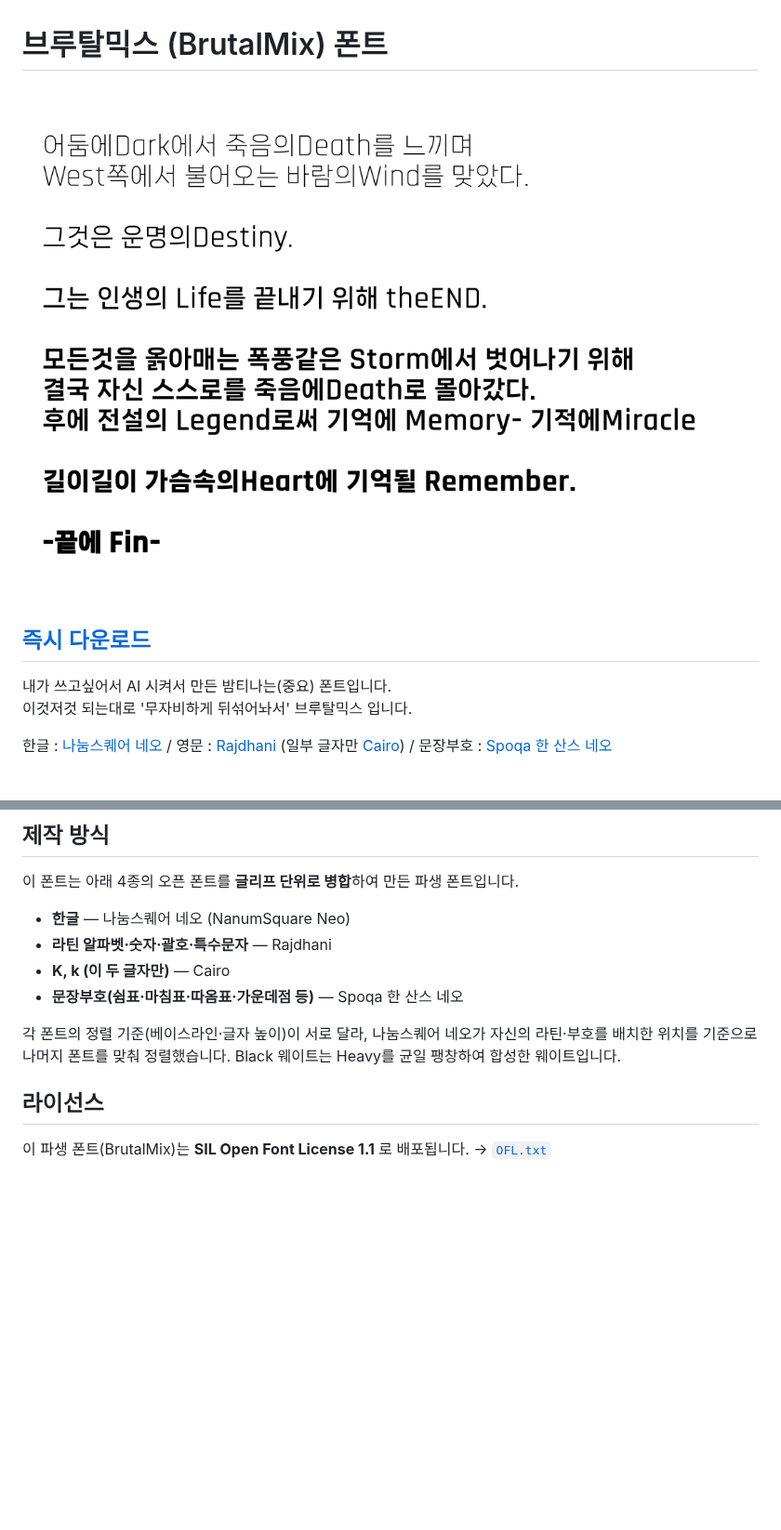
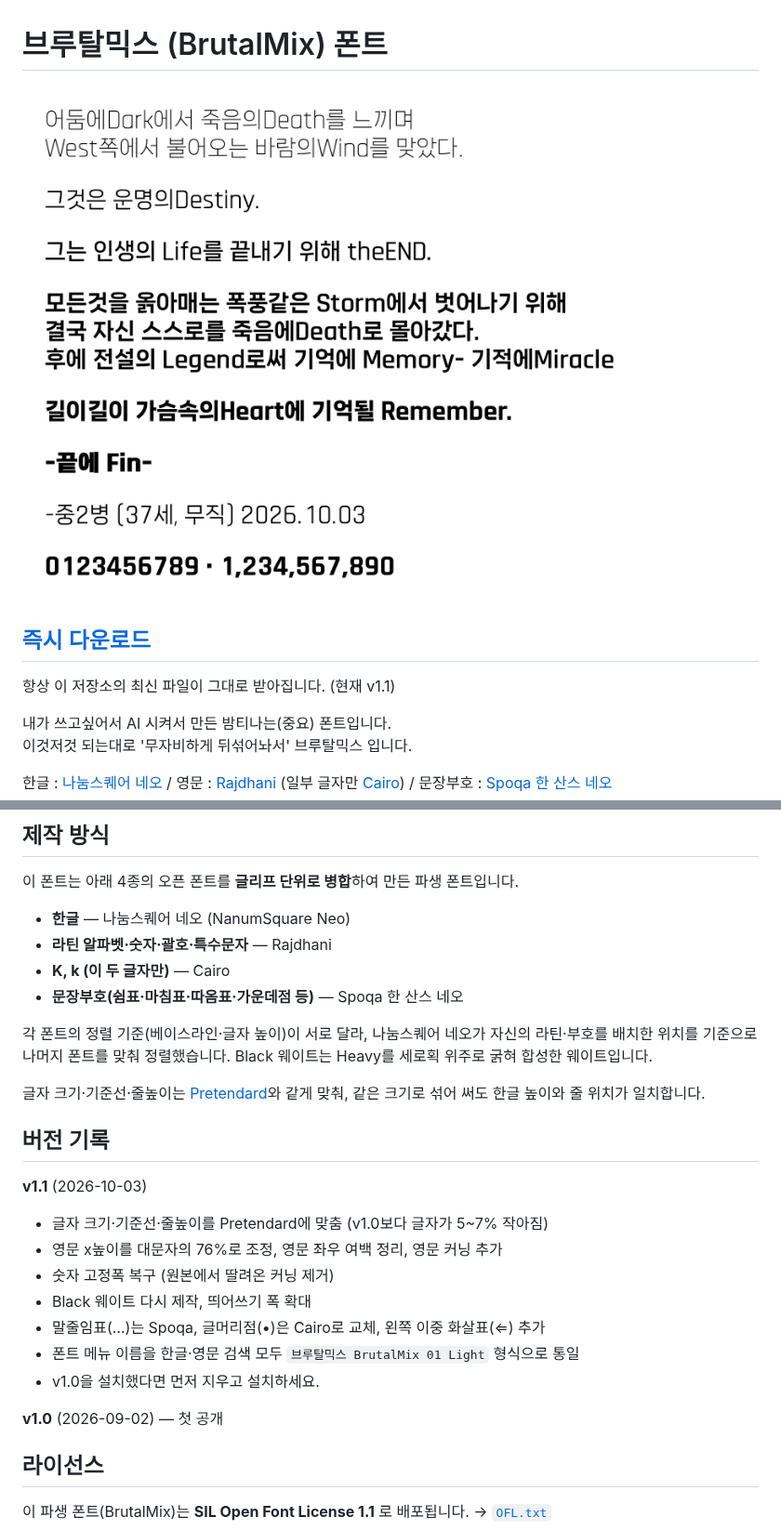
Before and after one commit to galaon/BrutalMix, a Markdown page: README.md, 2 parts joined by grey strips. Shown at 93% size. Drawn GitHub-style; pictures changed too: specimen.png; blank space fills up the shorter version.

Commit message:
v1.1: Pretendard 기준 크기·기준선 맞춤, 영문 커닝·여백 정리, Black 재제작
- 6종 폰트를 v1.1로 교체 (글자 크기·기준선·줄높이 Pretendard와 동일)
- 영문 x높이 조정, 좌우 여백 정리, 커닝 추가 / 숫자 고정폭 복구
- 말줄임표·글머리점 교체, 왼쪽 이중 화살표(⇐) 추가
- 폰트 메뉴 이름 한글·영문 통일
- 견본 이미지에 숫자 줄 추가, 새 폰트로 다시 생성
- README: 즉시 다운로드를 main 압축 링크로 변경(항상 최신), 버전 기록 추가

Co-Authored-By: Claude Opus 5.5 <noreply@anthropic.com>
Claude-Session: https://claude.ai/code/session_01BKZaY9h9BN7xghdP1DWSpy

```diff
--- a/README.md
+++ b/README.md
@@ -1,7 +1,9 @@
 # 브루탈믹스 (BrutalMix) 폰트
 ![BrutalMix 견본](specimen.png)
 
-## [즉시 다운로드](https://github.com/galaon/BrutalMix/releases/latest/download/BrutalMix.zip)
+## [즉시 다운로드](https://github.com/galaon/BrutalMix/archive/refs/heads/main.zip)
+
+항상 이 저장소의 최신 파일이 그대로 받아집니다. (현재 v1.1)
 
 내가 쓰고싶어서 AI 시켜서 만든 밤티나는(중요) 폰트입니다.<br>
 이것저것 되는대로 '무자비하게 뒤섞어놔서' 브루탈믹스 입니다.
@@ -32,8 +34,24 @@
 
 각 폰트의 정렬 기준(베이스라인·글자 높이)이 서로 달라, 나눔스퀘어 네오가
 자신의 라틴·부호를 배치한 위치를 기준으로 나머지 폰트를 맞춰 정렬했습니다.
-Black 웨이트는 Heavy를 균일 팽창하여 합성한 웨이트입니다.
+Black 웨이트는 Heavy를 세로획 위주로 굵혀 합성한 웨이트입니다.
 
+글자 크기·기준선·줄높이는 [Pretendard](https://github.com/orioncactus/pretendard)와 같게 맞춰,
+같은 크기로 섞어 써도 한글 높이와 줄 위치가 일치합니다.
+
+
+## 버전 기록
+
+**v1.1** (2026-10-03)
+- 글자 크기·기준선·줄높이를 Pretendard에 맞춤 (v1.0보다 글자가 5~7% 작아짐)
+- 영문 x높이를 대문자의 76%로 조정, 영문 좌우 여백 정리, 영문 커닝 추가
+- 숫자 고정폭 복구 (원본에서 딸려온 커닝 제거)
+- Black 웨이트 다시 제작, 띄어쓰기 폭 확대
+- 말줄임표(…)는 Spoqa, 글머리점(•)은 Cairo로 교체, 왼쪽 이중 화살표(⇐) 추가
+- 폰트 메뉴 이름을 한글·영문 검색 모두 `브루탈믹스 BrutalMix 01 Light` 형식으로 통일
+- v1.0을 설치했다면 먼저 지우고 설치하세요.
+
+**v1.0** (2026-09-02) — 첫 공개
 
 ## 라이선스
 
```
Also changed, not shown: 6 other files.
